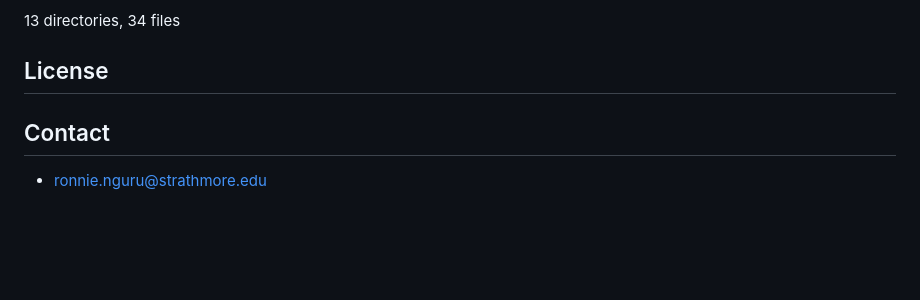
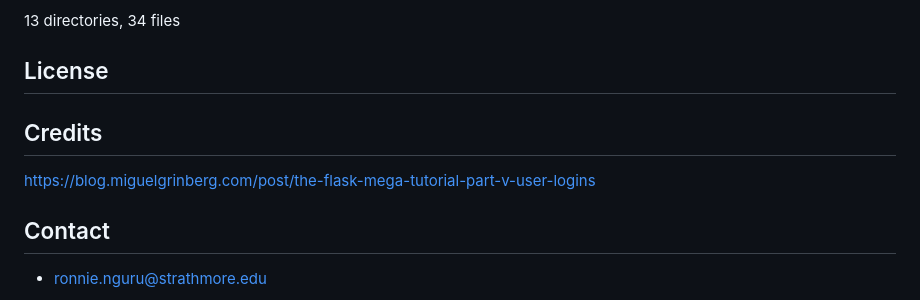
Before and after one commit to ronnie-nguru/Web-Chat-App-Project---Push, a Markdown page: README.md, the part around the change. GitHub-like rendering; blank space fills up the shorter version.

```diff
--- a/README.md
+++ b/README.md
@@ -96,6 +96,8 @@ Start messaging and enjoy secure and private conversations with other users.
 
 13 directories, 34 files
 ## License
+## Credits
+https://blog.miguelgrinberg.com/post/the-flask-mega-tutorial-part-v-user-logins
 
 ## Contact
 -	ronnie.nguru@strathmore.edu
```
